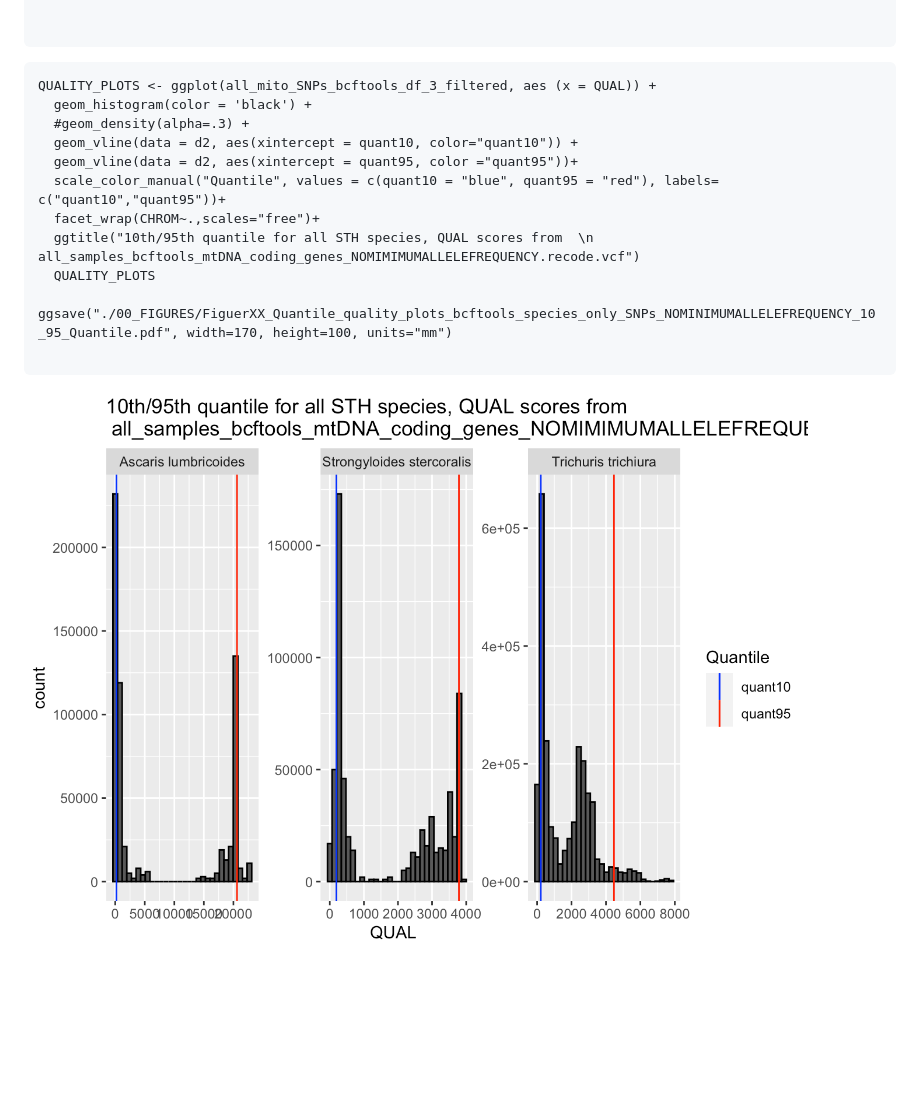
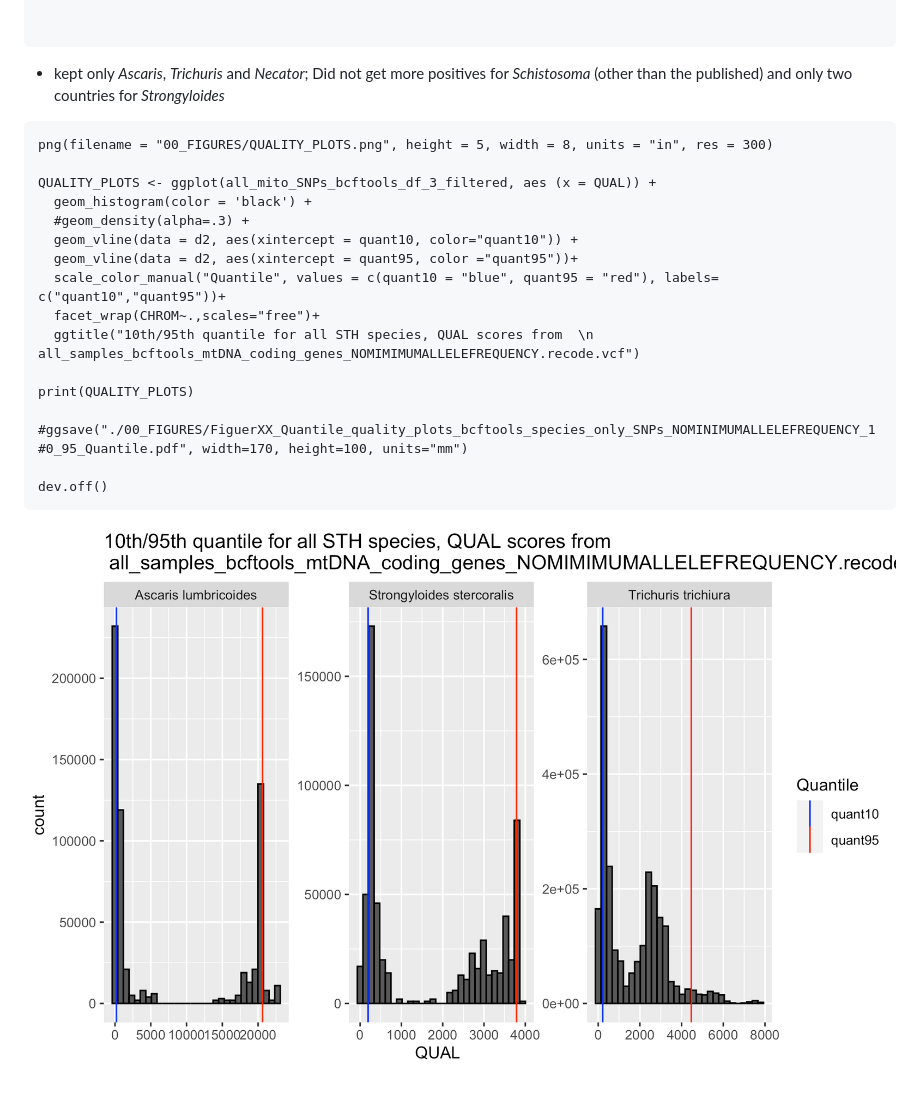
Before and after one commit to MarinaSci/Global_skim_analysis, a Markdown page: poo_worm_STH_global_skim_04_MTDNA_VARIANTS_CALLING_FILTER.md, the part around the change. GitHub-like rendering; pictures changed too: 00_FIGURES/QUALITY_PLOTS.png; blank space fills up the shorter version.

````diff
--- a/poo_worm_STH_global_skim_04_MTDNA_VARIANTS_CALLING_FILTER.md
+++ b/poo_worm_STH_global_skim_04_MTDNA_VARIANTS_CALLING_FILTER.md
@@ -81,7 +81,11 @@ d2 <- all_mito_SNPs_bcftools_df_3_filtered2 %>%
 
 ```
 
+- kept only *Ascaris*, *Trichuris* and *Necator*; Did not get more positives for *Schistosoma* (other than the published) and only two countries for *Strongyloides*
+
 ```{r QUALITY_PLOTS ,fig.path='./00_FIGURES/'}
+png(filename = "00_FIGURES/QUALITY_PLOTS.png", height = 5, width = 8, units = "in", res = 300)
+
 QUALITY_PLOTS <- ggplot(all_mito_SNPs_bcftools_df_3_filtered, aes (x = QUAL)) +
   geom_histogram(color = 'black') +
   #geom_density(alpha=.3) +
@@ -90,8 +94,10 @@ QUALITY_PLOTS <- ggplot(all_mito_SNPs_bcftools_df_3_filtered, aes (x = QUAL)) +
   scale_color_manual("Quantile", values = c(quant10 = "blue", quant95 = "red"), labels= c("quant10","quant95"))+
   facet_wrap(CHROM~.,scales="free")+
   ggtitle("10th/95th quantile for all STH species, QUAL scores from  \n all_samples_bcftools_mtDNA_coding_genes_NOMIMIMUMALLELEFREQUENCY.recode.vcf")
-  QUALITY_PLOTS
-  ggsave("./00_FIGURES/FiguerXX_Quantile_quality_plots_bcftools_species_only_SNPs_NOMINIMUMALLELEFREQUENCY_10_95_Quantile.pdf", width=170, height=100, units="mm")
 
+print(QUALITY_PLOTS)
+  #ggsave("./00_FIGURES/FiguerXX_Quantile_quality_plots_bcftools_species_only_SNPs_NOMINIMUMALLELEFREQUENCY_1#0_95_Quantile.pdf", width=170, height=100, units="mm")
+
+dev.off()
 ```
 ![QUALITY_PLOTS](./00_FIGURES/QUALITY_PLOTS.png)
````
